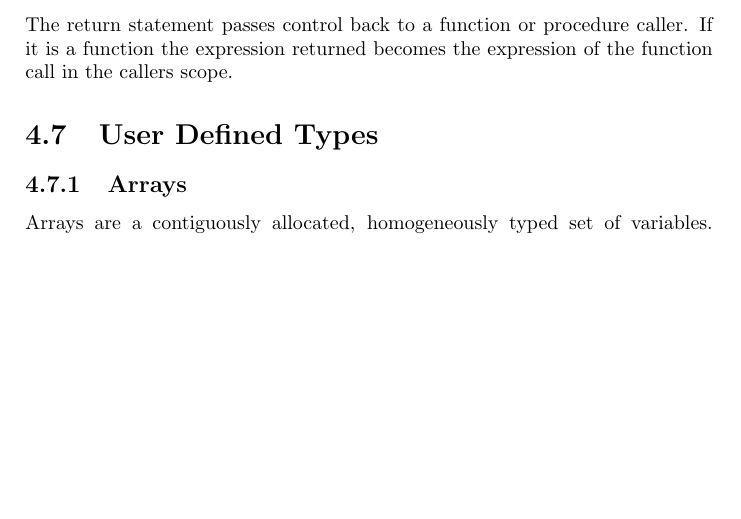
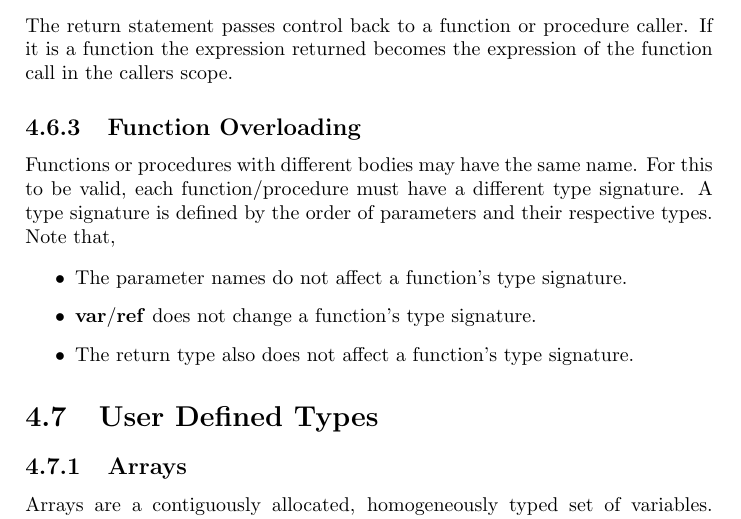
Before and after one commit to ksundberg/CS5300, a LaTeX thesis (CPSL.tex): part of page 26 of 26, cut so that both start at the same text, the shorter picture padded with empty space. Compiled offline with pdfLaTeX.

Commit message:
Create definition for function overloading

```diff
--- a/CPSL.tex
+++ b/CPSL.tex
@@ -387,6 +387,18 @@ side effects, except for output or through global variables and reference
 parameters.
 \subsection{Return}
 The return statement passes control back to a function or procedure caller.  If it is a function the expression returned becomes the expression of the function call in the callers scope.
+\subsection{Function Overloading}
+Functions or procedures with different bodies may have the same name. For this
+to be valid, each function/procedure must have a different type signature. A type
+signature is defined by the order of parameters and their respective types. Note
+that,
+
+\begin{itemize}
+\item The parameter names do not affect a function's type signature.
+\item \textbf{var}/\textbf{ref} does not change a function's type signature.
+\item The return type also does not affect a function's type signature.
+\end{itemize}
+
 \section{User Defined Types}
 \subsection{Arrays}
 Arrays are a contiguously allocated, homogeneously typed set of variables.
```
